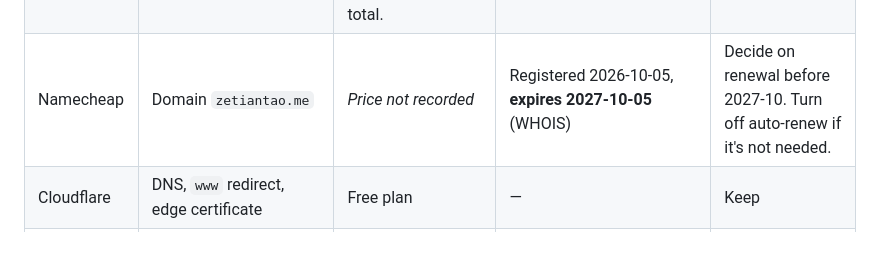
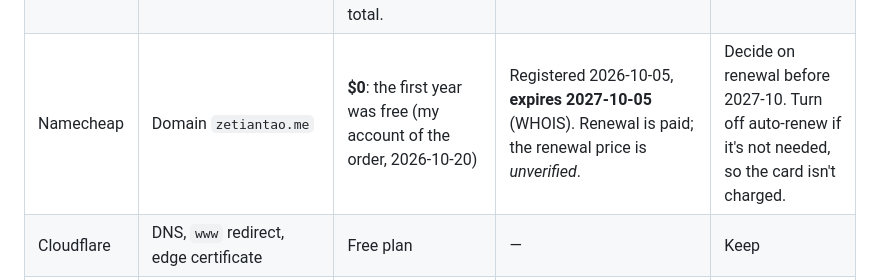
Before and after one commit to Zetian1212/career-platform, a Markdown page: README.md, the part around the change. Rendered like a GitHub page; blank space fills up the shorter version.

Commit message:
Costs: domain free for the first year
Co-Authored-By: Claude Opus 5.5 <noreply@anthropic.com>

```diff
--- a/README.md
+++ b/README.md
@@ -425,7 +425,7 @@ Checked 2026-10-20.
 |---|---|---|---|---|
 | Railway (trial) | Compute (web service) + Postgres with a retained volume | **$0.9023** for the billing period 2026-10-06 to 2026-10-20 (`railway usage`); estimate $0.9147 | Trial ends after 30 days or $5, whichever comes first. The Railway API (`railway api`, workspace `customer` fields, 2026-10-21 00:46 UTC) reports `isTrialing: true`, `trialDaysRemaining: 16`, `creditBalance: 5`, plan `HOBBY`. So the trial ends about **2026-11-06**, unless $5 is used first; $0.90 had been used. | Move to AWS after the midterm and before the trial ends. Then take a final `pg_dump` and delete the `incredible-truth` project (the volume holds the data). |
 | Azure for Students | VM `Standard_B2ats_v2` (compute), OS managed disk (storage), Standard static public IP, NSG/VNet/NIC (free) | Compute about $0.0094/h while running (Retail Prices API, [ex03](docs/evidence/ex03.md)). **None since 2026-10-13** (deallocated). The disk and static IP keep billing while stopped. Dollar totals aren't available from the CLI for this subscription. **Credit: $95 of $100 remaining** (Azure portal, checked by me 2026-10-20), so about **$5 used** in total. | Student credit term: *unverified* (the expiry date wasn't recorded) | Keep until the instructor's cleanup directions. Then `az group delete -n rg-career-platform` (removes the disk and IP; can't be undone). The `www` record can stay, since the redirect doesn't need an origin, or be pointed at a placeholder. |
-| Namecheap | Domain `zetiantao.me` | *Price not recorded* | Registered 2026-10-05, **expires 2027-10-05** (WHOIS) | Decide on renewal before 2027-10. Turn off auto-renew if it's not needed. |
+| Namecheap | Domain `zetiantao.me` | **$0**: the first year was free (my account of the order, 2026-10-20) | Registered 2026-10-05, **expires 2027-10-05** (WHOIS). Renewal is paid; the renewal price is *unverified*. | Decide on renewal before 2027-10. Turn off auto-renew if it's not needed, so the card isn't charged. |
 | Cloudflare | DNS, `www` redirect, edge certificate | Free plan | — | Keep |
 | Zoho Mail | `zetian@zetiantao.me` | Forever Free (5 GB) | — | Keep. If the domain lapses, remove the account first. |
 | Google Analytics 4 | Property `G-3XLF72EHQC` | Free | Data retention 2 months | Keep |
```
Also changed, not shown: TASKS.md (+1 -1 lines).
